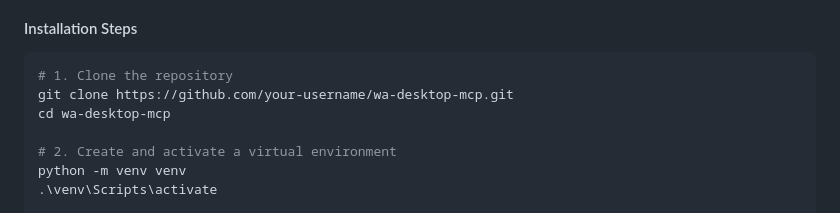
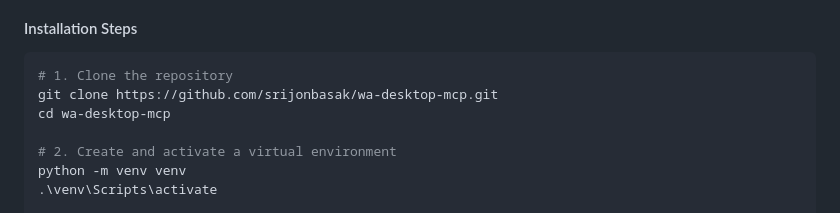
Before and after one commit to srijonbasak/wa-desktop-mcp, a Markdown page: README.md, the part around one of its changes. Drawn GitHub-style.

Commit message:
docs: update repository URLs in README setup instructions

````diff
--- a/README.md
+++ b/README.md
@@ -56,7 +56,7 @@
 #### Installation Steps
 ```bash
 # 1. Clone the repository
-git clone https://github.com/your-username/wa-desktop-mcp.git
+git clone https://github.com/srijonbasak/wa-desktop-mcp.git
 cd wa-desktop-mcp
 
 # 2. Create and activate a virtual environment
````
Also changed, not shown: other parts of README.md (+1 -1 lines).
